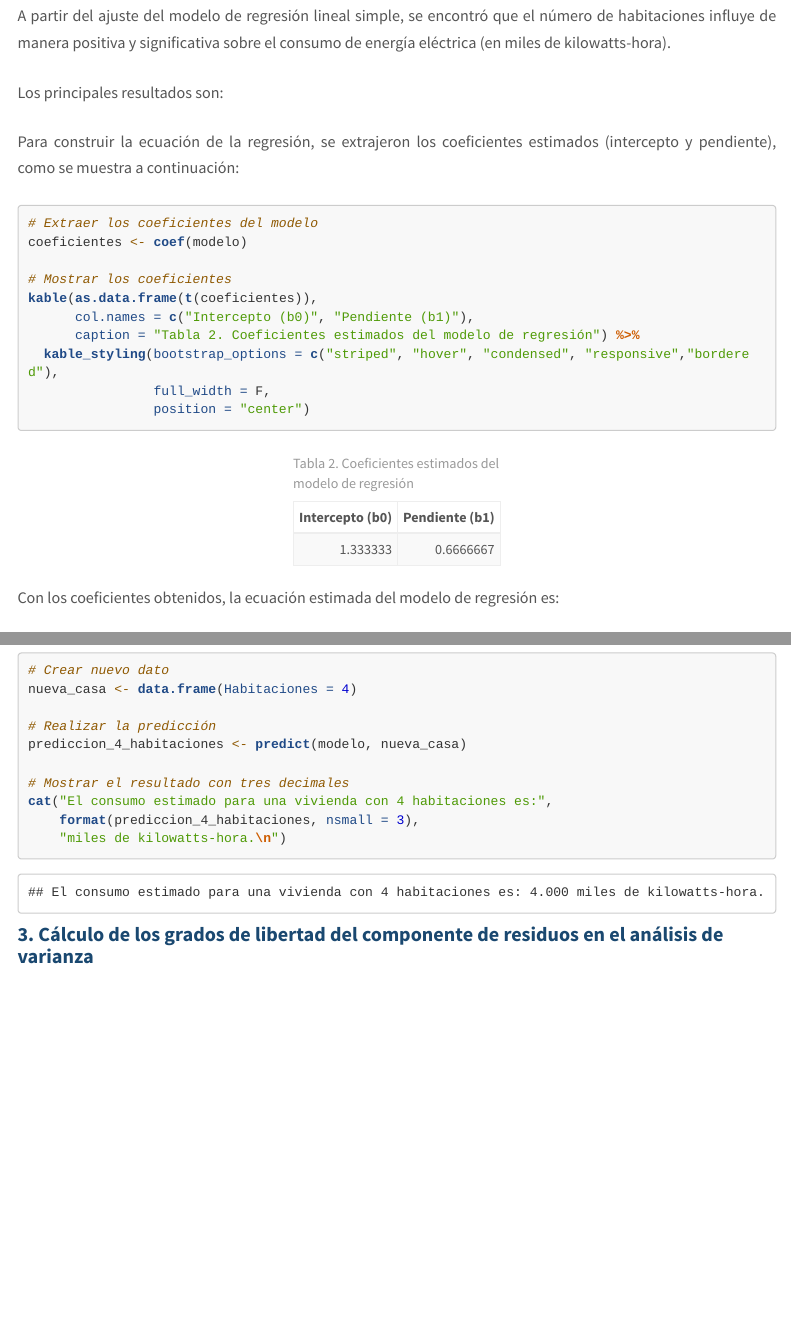
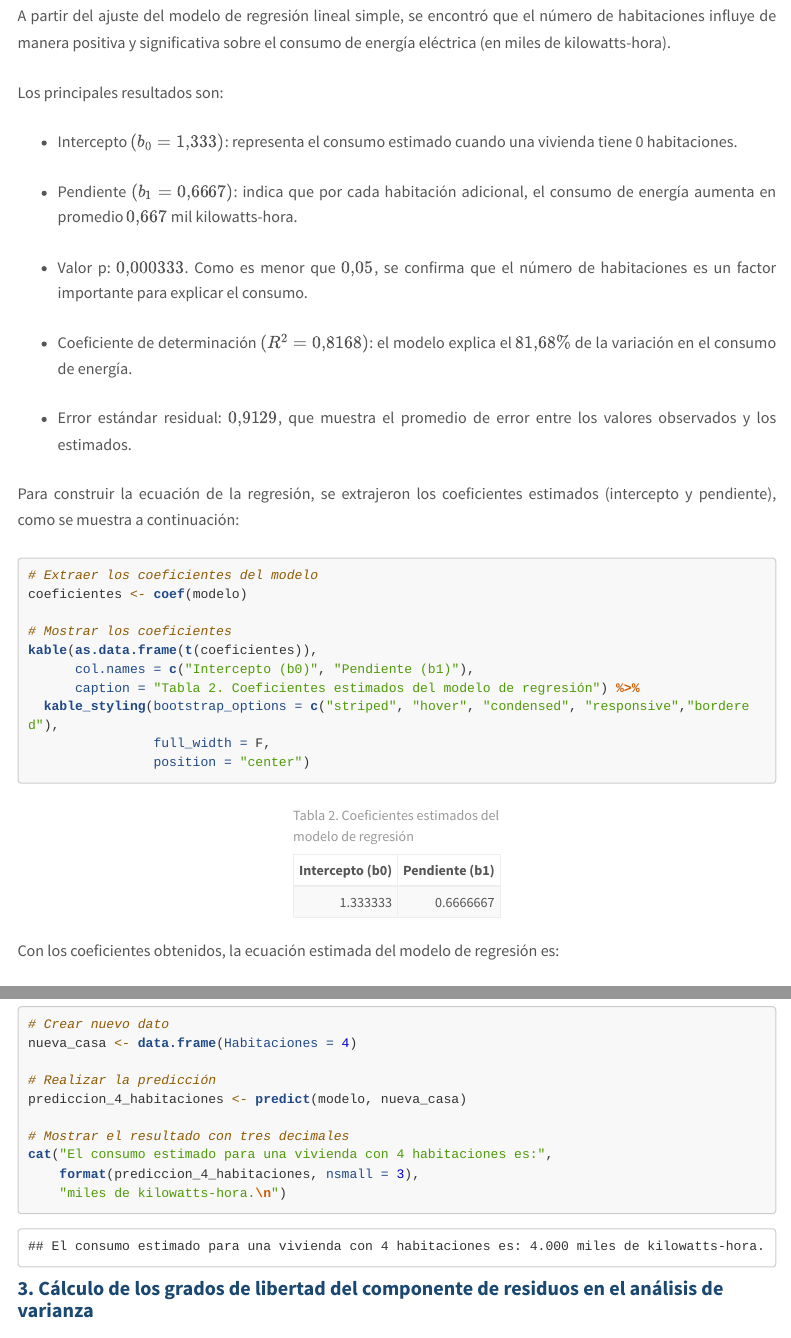
Before and after one commit to astridbecerra12/astridbecerra12.github.io, an R Markdown document (about.Rmd): the page in a window 1100 px wide, from 1570 px down, and a second part further down, joined at a grey line. The pictures show the output file about.html that the author committed with the source, opened offline; library style sheets and scripts come from the installed R packages; menus at the side of the page are left out; long lines of code are wrapped.

Commit message:
Prueba 2

```diff
--- a/about.Rmd
+++ b/about.Rmd
@@ -51,17 +51,15 @@ A partir del ajuste del modelo de regresión lineal simple, se encontró que el
 
 Los principales resultados son:
 
-\begin{itemize}
-  \item \textbf{Intercepto} $(b_0 = 1{,}333)$: representa el consumo estimado cuando una vivienda tiene 0 habitaciones.
+- Intercepto $(b_0 = 1{,}333)$: representa el consumo estimado cuando una vivienda tiene 0 habitaciones.
 
-  \item \textbf{Pendiente} $(b_1 = 0{,}6667)$: indica que por cada habitación adicional, el consumo de energía aumenta en promedio $0{,}667$ mil kilowatts-hora.
+- Pendiente $(b_1 = 0{,}6667)$: indica que por cada habitación adicional, el consumo de energía aumenta en promedio $0{,}667$ mil kilowatts-hora.
 
-  \item \textbf{Valor p}: $0{,}000333$. Como es menor que $0{,}05$, se confirma que el número de habitaciones es un factor importante para explicar el consumo.
+- Valor p: $0{,}000333$. Como es menor que $0{,}05$, se confirma que el número de habitaciones es un factor importante para explicar el consumo.
 
-  \item \textbf{Coeficiente de determinación} $(R^2 = 0{,}8168)$: el modelo explica el $81{,}68\%$ de la variación en el consumo de energía.
+- Coeficiente de determinación $(R^2 = 0{,}8168)$: el modelo explica el $81{,}68\%$ de la variación en el consumo de energía.
 
-  \item \textbf{Error estándar residual}: $0{,}9129$, que muestra el promedio de error entre los valores observados y los estimados.
-\end{itemize}
+- Error estándar residual: $0{,}9129$, que muestra el promedio de error entre los valores observados y los estimados.
 
 Para construir la ecuación de la regresión, se extrajeron los coeficientes estimados (intercepto y pendiente), como se muestra a continuación:
 
```
Also changed, not shown: index.Rmd (+1 -1 lines), about.html, index.html, about.Rmd (3 more changed lines), 1 other file.
